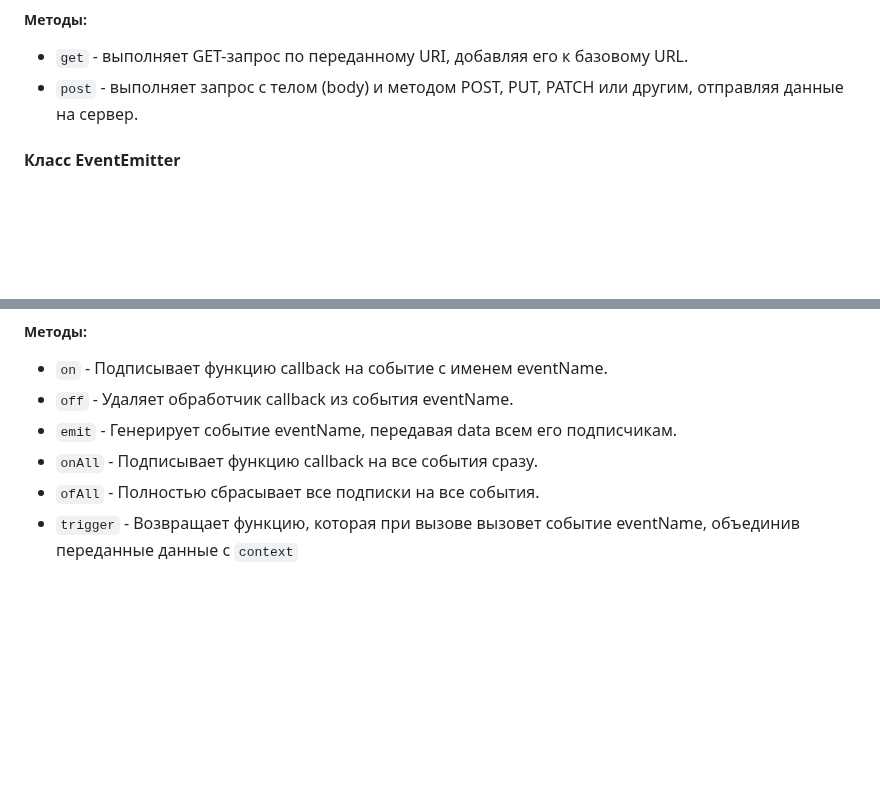
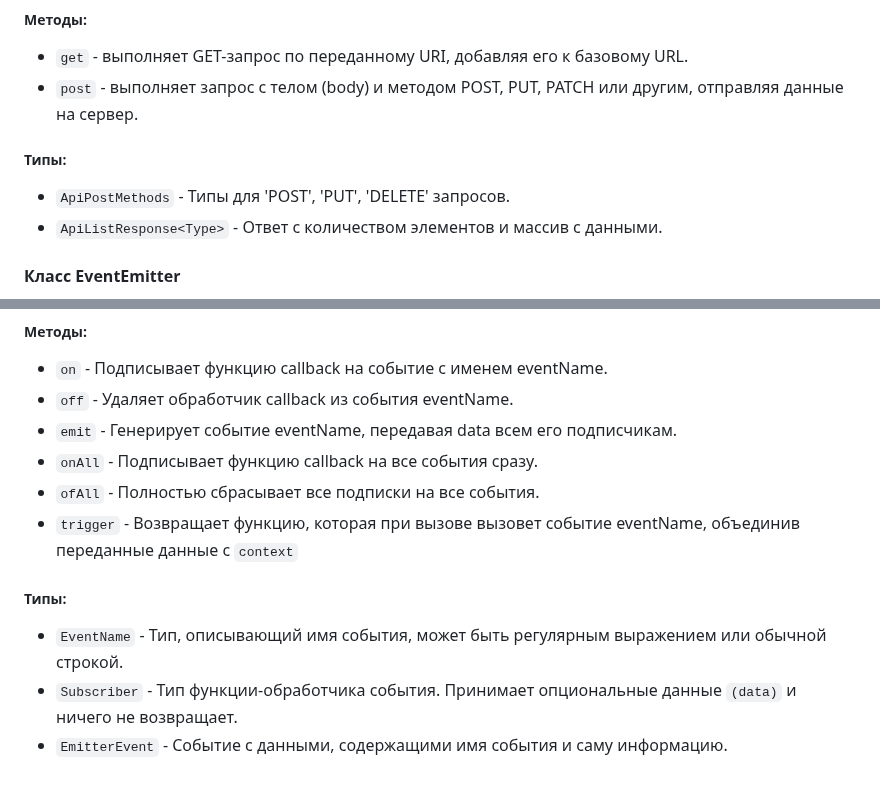
Before and after one commit to TessSeash/web-larek-frontend, a Markdown page: README.md, 2 parts joined by grey strips. Drawn GitHub-style; blank space fills up the shorter version.

```diff
--- a/README.md
+++ b/README.md
@@ -109,6 +109,10 @@ type FormErrors = Partial<Record<keyof IOrder, string>>;
 ##### Методы:
 - `get` - выполняет GET-запрос по переданному URI, добавляя его к базовому URL.
 - `post` - выполняет запрос с телом (body) и методом POST, PUT, PATCH или другим, отправляя данные на сервер.
+##### Типы:
+- `ApiPostMethods` - Типы для 'POST', 'PUT', 'DELETE' запросов.
+- `ApiListResponse<Type>` - Ответ с количеством элементов и массив с данными.
+
 
 #### Класс EventEmitter
 Класс реализует брокер событий. Позволяет подписываться на события, вызывать их и снимать подписку.
@@ -121,3 +125,7 @@ type FormErrors = Partial<Record<keyof IOrder, string>>;
 - `onAll` - Подписывает функцию callback на все события сразу.
 - `ofAll` - Полностью сбрасывает все подписки на все события.
 - `trigger` - Возвращает функцию, которая при вызове вызовет событие eventName, объединив переданные данные с `context`
+##### Типы:
+- `EventName` - Тип, описывающий имя события, может быть регулярным выражением или обычной строкой.
+- `Subscriber` - Тип функции-обработчика события. Принимает опциональные данные `(data)` и ничего не возвращает.
+- `EmitterEvent` - Событие с данными, содержащими имя события и саму информацию.
```
